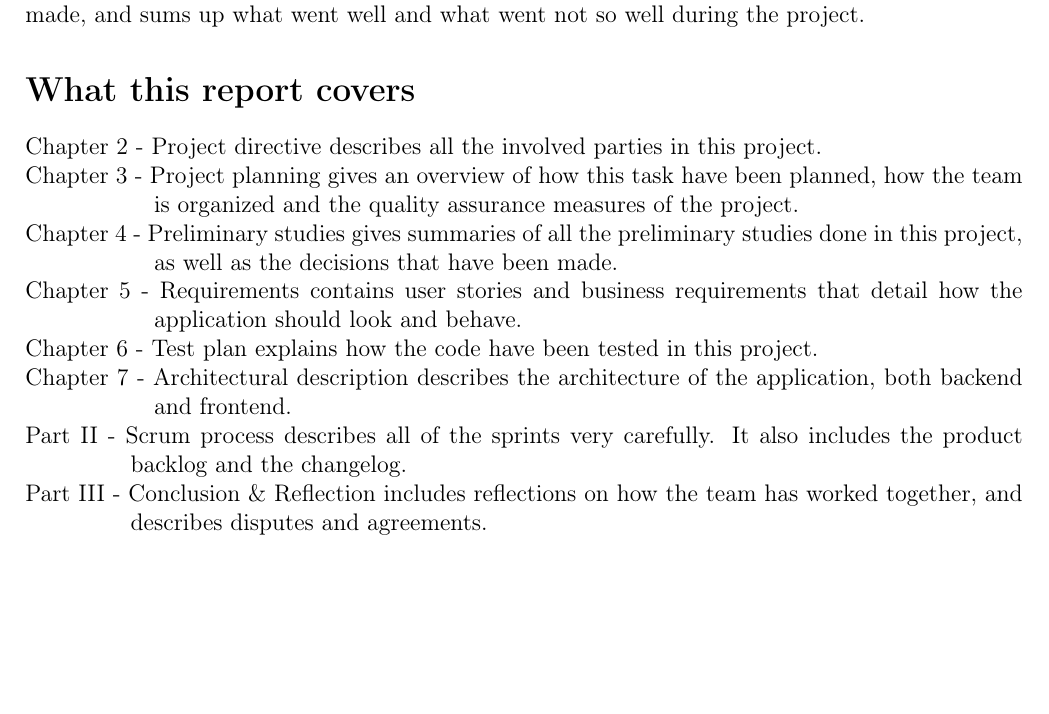
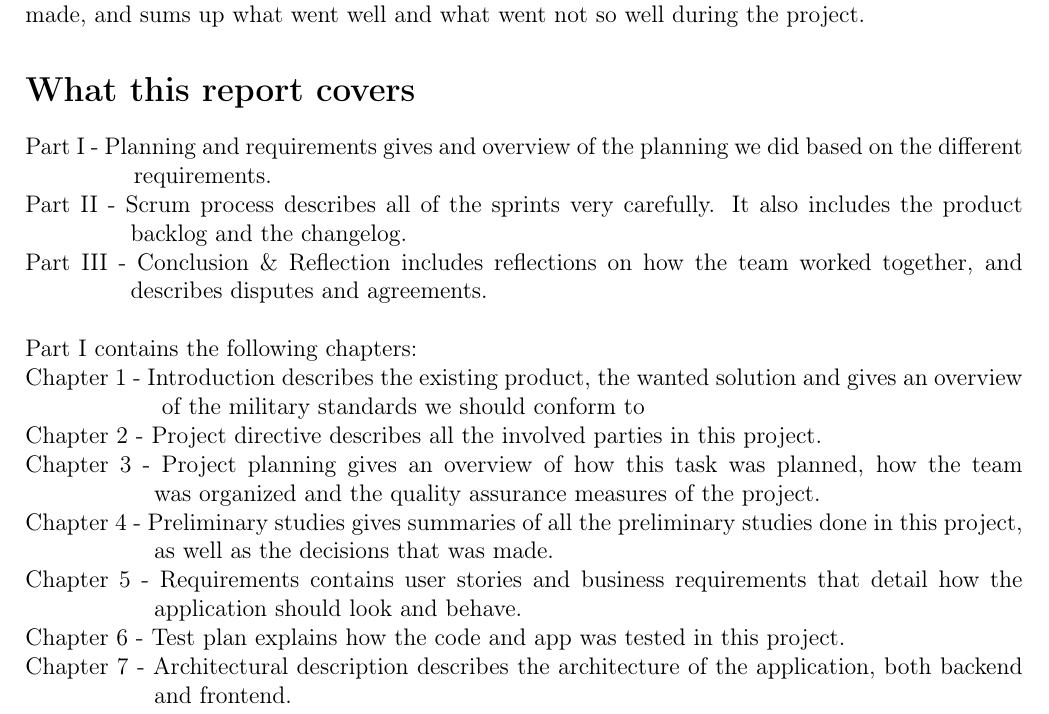
Before and after one commit to nutgaard/KPro---ThalesDocumentation, a LaTeX thesis (Project report/report.tex, which reads Project report/detailed_contents.tex): part of page 14 of 199 before the commit and part of page 14 of 200 after it, cut so that both start at the same text, the shorter picture padded with empty space. Compiled offline with pdfLaTeX.

Commit message:
Verbform feil fiks, la til part 1 og chapter 1

```diff
--- a/Project report/detailed_contents.tex
+++ b/Project report/detailed_contents.tex
@@ -4,20 +4,24 @@
 This report documents the entire process behind developing the application. It describes what was done, why it was done and when it was done. The report contains summaries of all the pre-studies the group did throughout the project, as well as the decisions made. It will describe the reason behind the actions and decisions. The report can also be used to monitor the development process of making the application the customer wanted. In short, it describes how the prioritizations was made, and sums up what went well and what went not so well during the project.
 
 \section*{What this report covers}
+Part I - Planning and requirements gives and overview of the planning we did based on the different \hspace*{4.3em} requirements. \\
+Part II - Scrum process describes all of the sprints very carefully. It also includes the product
+\hspace*{4.5em}backlog and the changelog. \\
+Part III - Conclusion \& Reflection includes reflections on how the team worked together, and
+\hspace*{4.5em}describes disputes and agreements.\\ \\
+Part I contains the following chapters:\\
+Chapter 1 - Introduction describes the existing product, the wanted solution and gives an overview \hspace*{5.5em} of the military standards we should conform to\\
 Chapter 2 - Project directive describes all the involved parties in this project. \\
-Chapter 3 - Project planning gives an overview of how this task have been planned, how the team
-\hspace*{5.5em}is organized and the quality assurance measures of the project. \\
+Chapter 3 - Project planning gives an overview of how this task was planned, how the team
+\hspace*{5.5em}was organized and the quality assurance measures of the project. \\
 Chapter 4 - Preliminary studies gives summaries of all the preliminary studies done in this project,
-\hspace*{5.5em}as well as the decisions that have been made. \\
+\hspace*{5.5em}as well as the decisions that was made. \\
 Chapter 5 - Requirements contains user stories and business requirements that detail how the
 \hspace*{5.5em}application should look and behave. \\
-Chapter 6 - Test plan explains how the code have been tested in this project. \\
+Chapter 6 - Test plan explains how the code and app was tested in this project. \\
 Chapter 7 - Architectural description describes the architecture of the application, both backend
 \hspace*{5.5em}and frontend. \\
-Part II - Scrum process describes all of the sprints very carefully. It also includes the product
-\hspace*{4.5em}backlog and the changelog. \\
-Part III - Conclusion \& Reflection includes reflections on how the team has worked together, and
-\hspace*{4.5em}describes disputes and agreements.
+
 
 \section*{How this report is structured}
 The report is divided into parts as well as chapters. This gives a much better overview of the report, and makes it a lot easier to find your way around it. It is divided into four parts; planning, preliminary studies, sprints and reflection.
```
